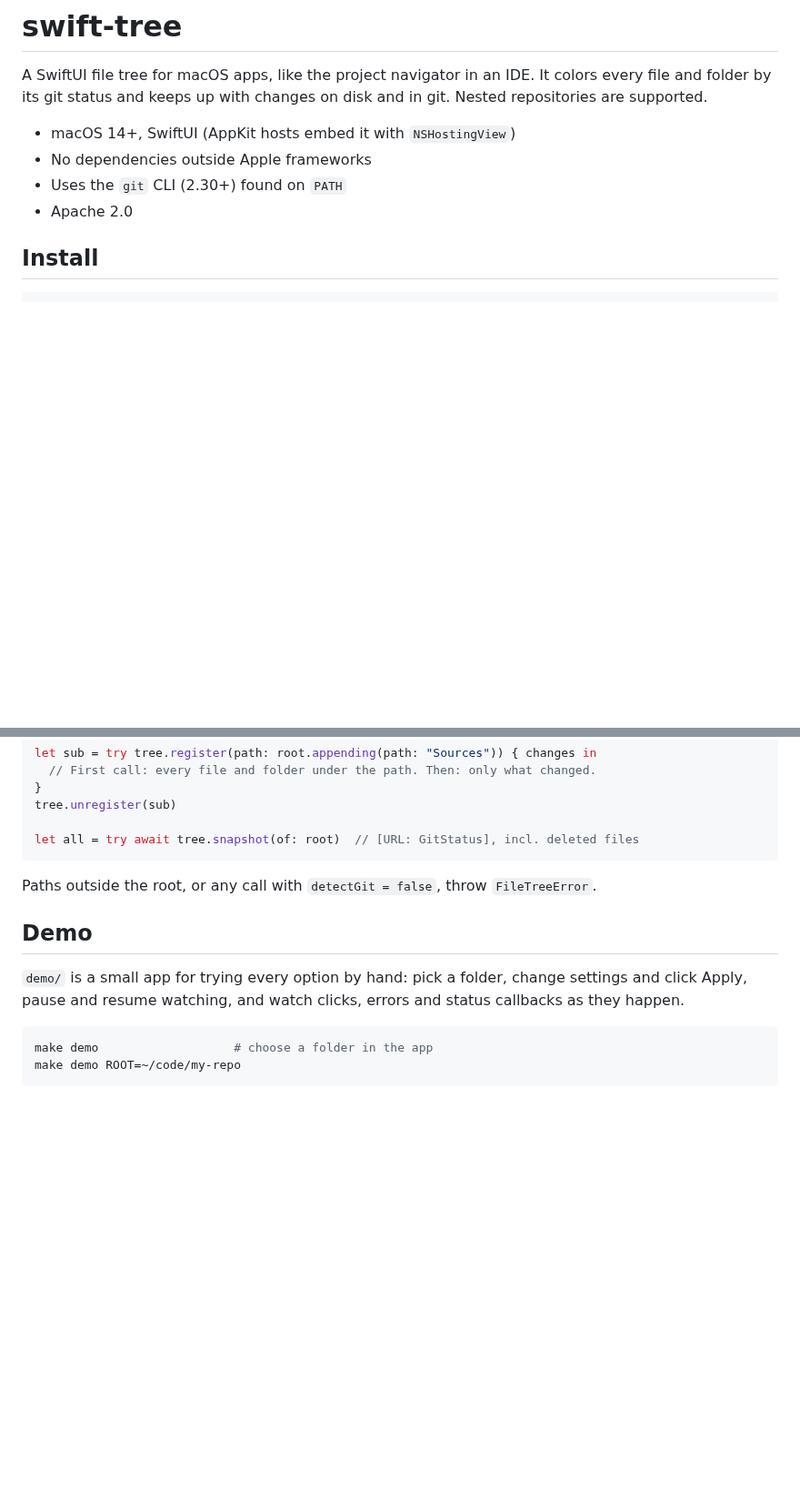
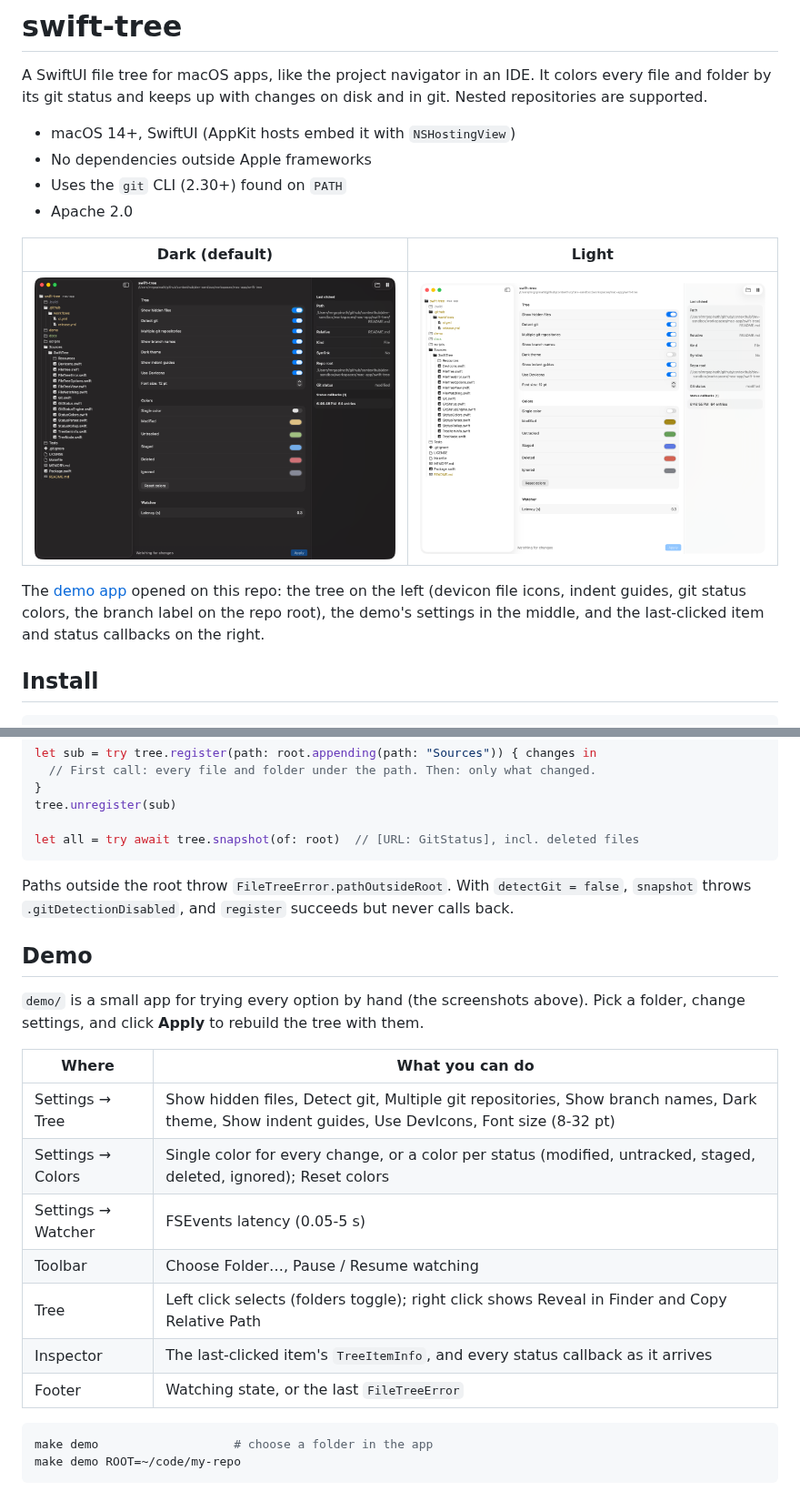
Before and after one commit to contexthub-dev/swift-tree, a Markdown page: README.md, 2 parts joined by grey strips. Shown at 91% size. Rendered like a GitHub page; pictures changed too: docs/screenshots/demo-dark.png (added), docs/screenshots/demo-light.png (added); blank space fills up the shorter version.

````diff
--- a/README.md
+++ b/README.md
@@ -8,6 +8,15 @@ disk and in git. Nested repositories are supported.
 - No dependencies outside Apple frameworks
 - Uses the `git` CLI (2.30+) found on `PATH`
 - Apache 2.0
+
+| Dark (default) | Light |
+|----------------|-------|
+| ![swift-tree demo, dark theme](docs/screenshots/demo-dark.png) | ![swift-tree demo, light theme](docs/screenshots/demo-light.png) |
+
+The [demo app](#demo) opened on this repo: the tree on the left (devicon file
+icons, indent guides, git status colors, the branch label on the repo root),
+the demo's settings in the middle, and the last-clicked item and status
+callbacks on the right.
 
 ## Install
 
@@ -97,14 +173,24 @@ tree.unregister(sub)
 let all = try await tree.snapshot(of: root)  // [URL: GitStatus], incl. deleted files
 ```
 
-Paths outside the root, or any call with `detectGit = false`, throw
-`FileTreeError`.
+Paths outside the root throw `FileTreeError.pathOutsideRoot`. With
+`detectGit = false`, `snapshot` throws `.gitDetectionDisabled`, and `register`
+succeeds but never calls back.
 
 ## Demo
 
-`demo/` is a small app for trying every option by hand: pick a folder, change
-settings and click Apply, pause and resume watching, and watch clicks, errors
-and status callbacks as they happen.
+`demo/` is a small app for trying every option by hand (the screenshots above).
+Pick a folder, change settings, and click **Apply** to rebuild the tree with them.
+
+| Where | What you can do |
+|-------|-----------------|
+| Settings → Tree | Show hidden files, Detect git, Multiple git repositories, Show branch names, Dark theme, Show indent guides, Use DevIcons, Font size (8-32 pt) |
+| Settings → Colors | Single color for every change, or a color per status (modified, untracked, staged, deleted, ignored); Reset colors |
+| Settings → Watcher | FSEvents latency (0.05-5 s) |
+| Toolbar | Choose Folder…, Pause / Resume watching |
+| Tree | Left click selects (folders toggle); right click shows Reveal in Finder and Copy Relative Path |
+| Inspector | The last-clicked item's `TreeItemInfo`, and every status callback as it arrives |
+| Footer | Watching state, or the last `FileTreeError` |
 
 ```sh
 make demo                   # choose a folder in the app
````
Also changed, not shown: other parts of README.md (+67 -0 lines).
